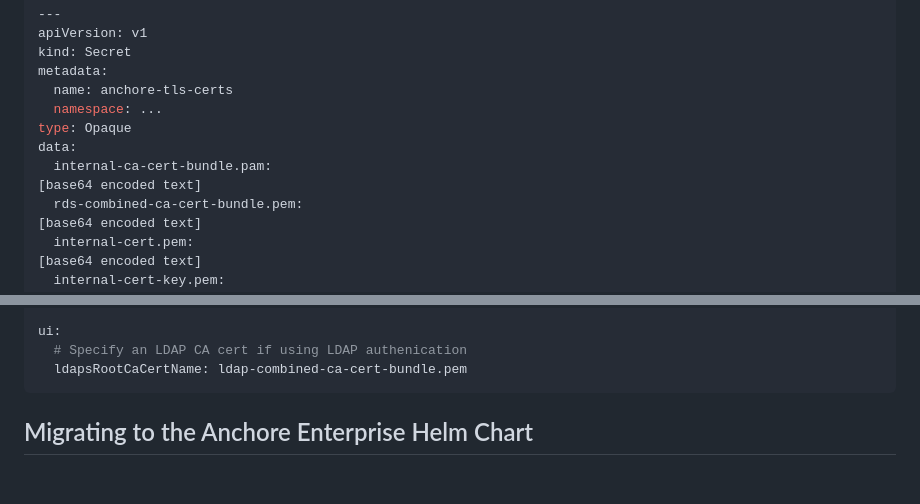
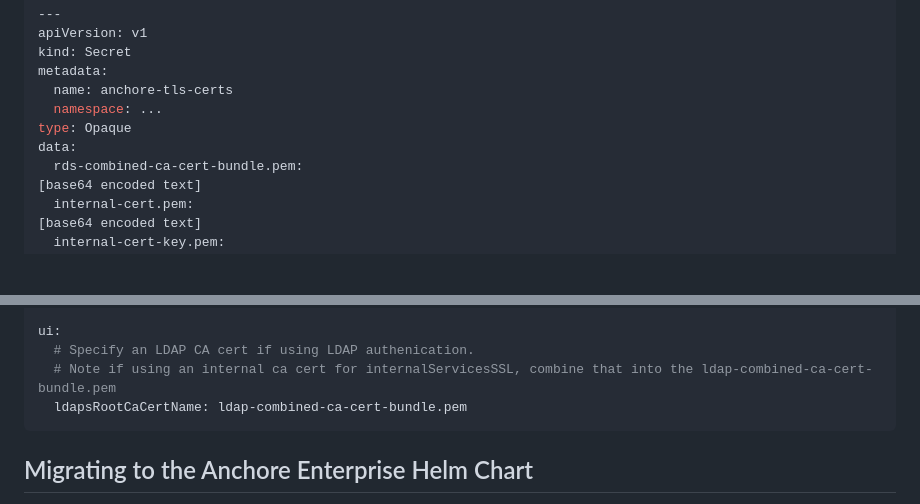
Before and after one commit to anchore/anchore-charts, a Markdown page: stable/enterprise/README.md, 2 parts joined by grey strips. Rendered like a GitHub page; blank space fills up the shorter version.

Commit message:
update readme to remove unused secret in custom certs section (#169)
Signed-off-by: Hung Nguyen <hung.tran.nguyen.585@gmail.com>

````diff
--- a/stable/enterprise/README.md
+++ b/stable/enterprise/README.md
@@ -632,8 +632,6 @@ metadata:
   namespace: ...
 type: Opaque
 data:
-  internal-ca-cert-bundle.pam:
-[base64 encoded text]
   rds-combined-ca-cert-bundle.pem:
 [base64 encoded text]
   internal-cert.pem:
@@ -665,7 +663,8 @@ anchoreConfig:
     certSecretCertFileName: internal-cert.pem
 
 ui:
-  # Specify an LDAP CA cert if using LDAP authenication
+  # Specify an LDAP CA cert if using LDAP authenication.
+  # Note if using an internal ca cert for internalServicesSSL, combine that into the ldap-combined-ca-cert-bundle.pem
   ldapsRootCaCertName: ldap-combined-ca-cert-bundle.pem
 ```
 
````
